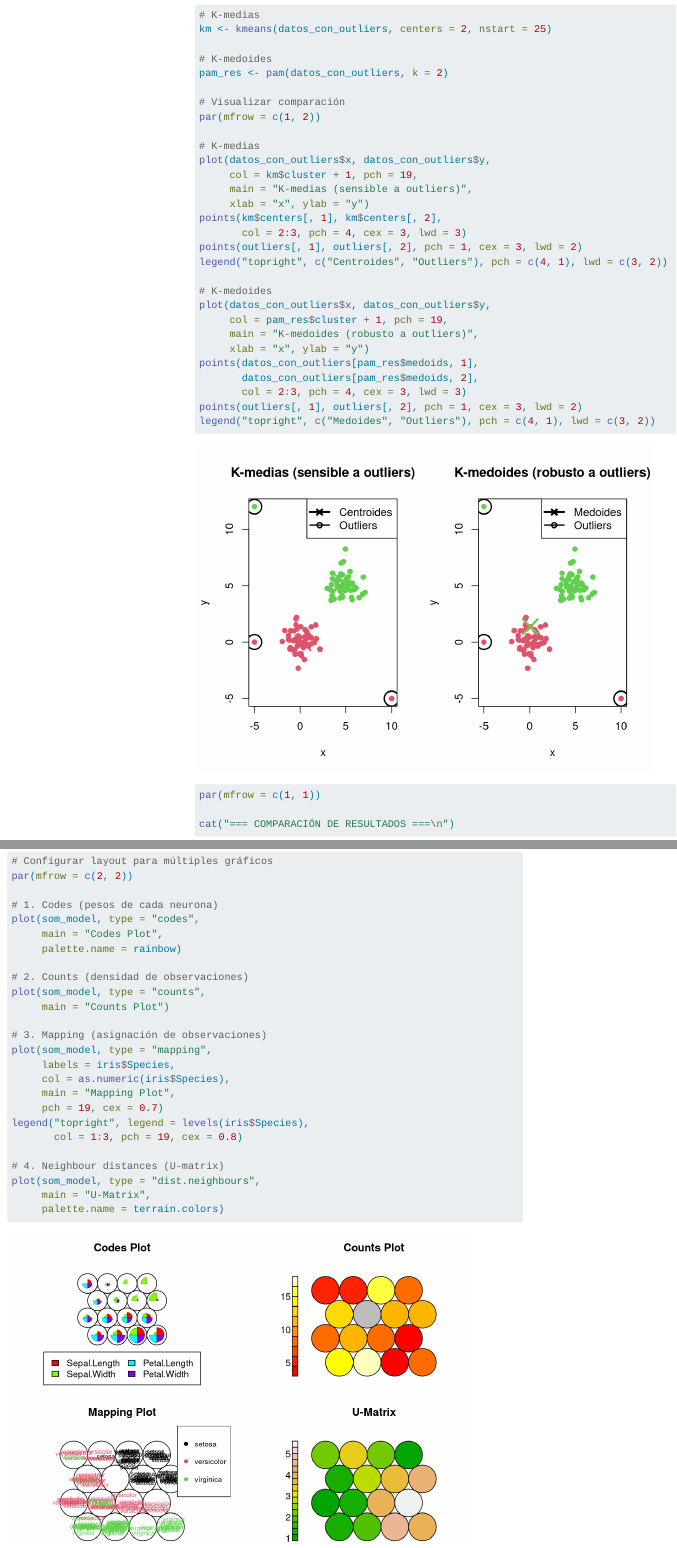
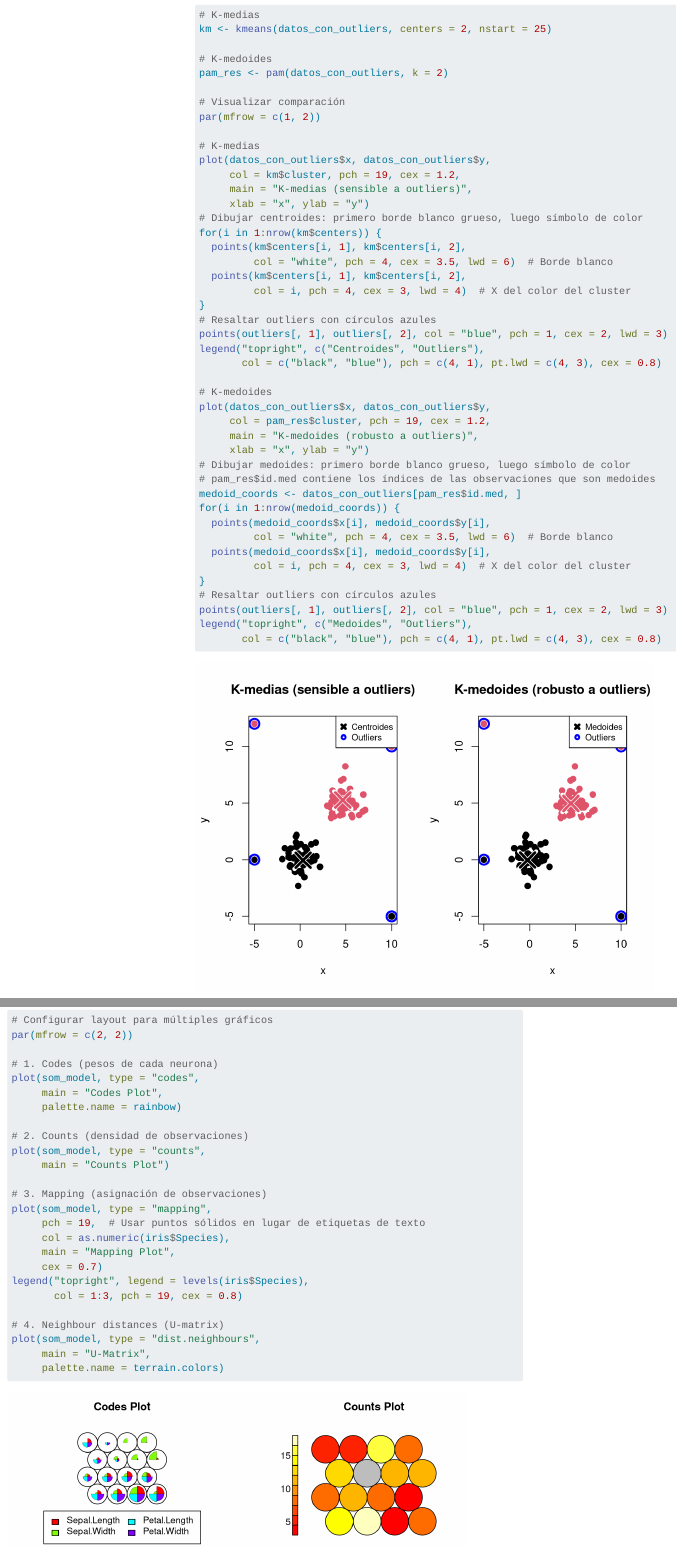
Before and after one commit to Vacek-Ace/MineriaDatos, a Quarto document (laboratorios/lab_tema4_clustering.qmd): the page in a window 1100 px wide, from 14860 px down, and a second part further down, joined at a grey line. Rendered offline with R 4.5, knitr and Pandoc in place of Quarto, with nearby package versions; some code elsewhere in the file could not run offline; menus at the side of the page are left out; long lines of code are wrapped.

Commit message:
FIX: improve centroid and medoid visualization, highlight outliers with blue circles, and adjust legend details for clarity.

```diff
--- a/laboratorios/lab_tema4_clustering.qmd
+++ b/laboratorios/lab_tema4_clustering.qmd
@@ -347,24 +347,39 @@ par(mfrow = c(1, 2))
 
 # K-medias
 plot(datos_con_outliers$x, datos_con_outliers$y,
-     col = km$cluster + 1, pch = 19,
+     col = km$cluster, pch = 19, cex = 1.2,
      main = "K-medias (sensible a outliers)",
      xlab = "x", ylab = "y")
-points(km$centers[, 1], km$centers[, 2],
-       col = 2:3, pch = 4, cex = 3, lwd = 3)
-points(outliers[, 1], outliers[, 2], pch = 1, cex = 3, lwd = 2)
-legend("topright", c("Centroides", "Outliers"), pch = c(4, 1), lwd = c(3, 2))
+# Dibujar centroides: primero borde blanco grueso, luego símbolo de color
+for(i in 1:nrow(km$centers)) {
+  points(km$centers[i, 1], km$centers[i, 2],
+         col = "white", pch = 4, cex = 3.5, lwd = 6)  # Borde blanco
+  points(km$centers[i, 1], km$centers[i, 2],
+         col = i, pch = 4, cex = 3, lwd = 4)  # X del color del cluster
+}
+# Resaltar outliers con círculos azules
+points(outliers[, 1], outliers[, 2], col = "blue", pch = 1, cex = 2, lwd = 3)
+legend("topright", c("Centroides", "Outliers"),
+       col = c("black", "blue"), pch = c(4, 1), pt.lwd = c(4, 3), cex = 0.8)
 
 # K-medoides
 plot(datos_con_outliers$x, datos_con_outliers$y,
-     col = pam_res$cluster + 1, pch = 19,
+     col = pam_res$cluster, pch = 19, cex = 1.2,
      main = "K-medoides (robusto a outliers)",
      xlab = "x", ylab = "y")
-points(datos_con_outliers[pam_res$medoids, 1],
-       datos_con_outliers[pam_res$medoids, 2],
-       col = 2:3, pch = 4, cex = 3, lwd = 3)
-points(outliers[, 1], outliers[, 2], pch = 1, cex = 3, lwd = 2)
-legend("topright", c("Medoides", "Outliers"), pch = c(4, 1), lwd = c(3, 2))
+# Dibujar medoides: primero borde blanco grueso, luego símbolo de color
+# pam_res$id.med contiene los índices de las observaciones que son medoides
+medoid_coords <- datos_con_outliers[pam_res$id.med, ]
+for(i in 1:nrow(medoid_coords)) {
+  points(medoid_coords$x[i], medoid_coords$y[i],
+         col = "white", pch = 4, cex = 3.5, lwd = 6)  # Borde blanco
+  points(medoid_coords$x[i], medoid_coords$y[i],
+         col = i, pch = 4, cex = 3, lwd = 4)  # X del color del cluster
+}
+# Resaltar outliers con círculos azules
+points(outliers[, 1], outliers[, 2], col = "blue", pch = 1, cex = 2, lwd = 3)
+legend("topright", c("Medoides", "Outliers"),
+       col = c("black", "blue"), pch = c(4, 1), pt.lwd = c(4, 3), cex = 0.8)
 
 par(mfrow = c(1, 1))
 
@@ -910,10 +925,10 @@ plot(som_model, type = "counts",
 
 # 3. Mapping (asignación de observaciones)
 plot(som_model, type = "mapping",
-     labels = iris$Species,
+     pch = 19,  # Usar puntos sólidos en lugar de etiquetas de texto
      col = as.numeric(iris$Species),
      main = "Mapping Plot",
-     pch = 19, cex = 0.7)
+     cex = 0.7)
 legend("topright", legend = levels(iris$Species),
        col = 1:3, pch = 19, cex = 0.8)
 
```
Also changed, not shown: laboratorios/lab_tema4_clustering.html.
